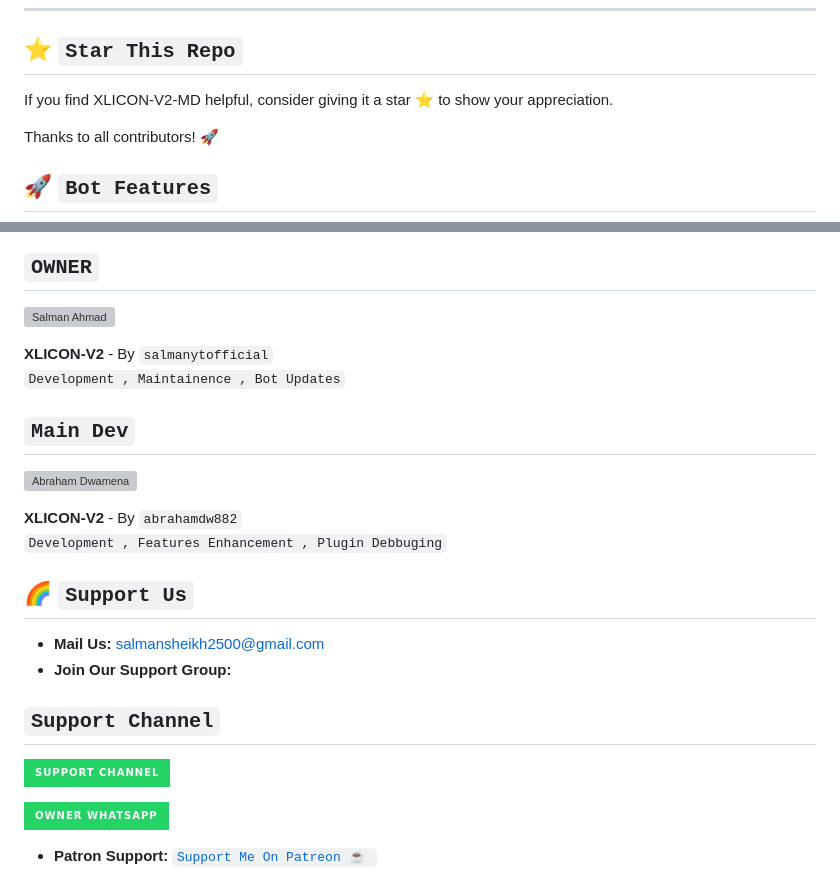
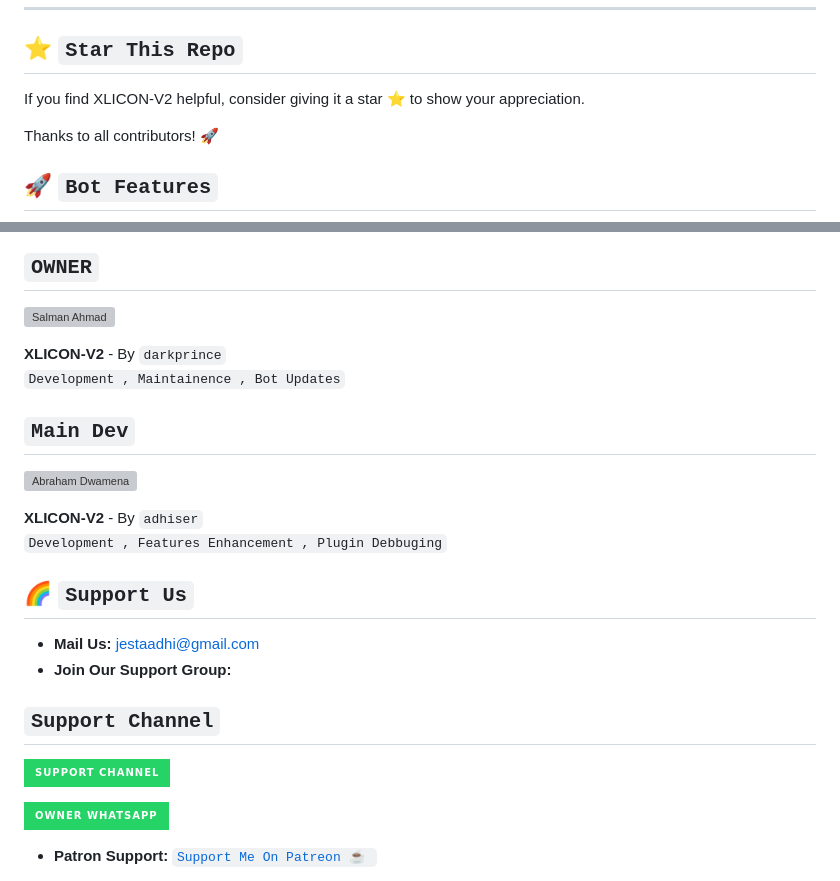
Before and after one commit to LUCKYSERSKBA/XLICON-V2, a Markdown page: README.md, 2 parts joined by grey strips. Rendered like a GitHub page; badges without logos; grey boxes are pictures that could not be loaded.

```diff
--- a/README.md
+++ b/README.md
@@ -43,7 +43,7 @@ XLICON-V2 is a versatile Multi-Device WhatsApp bot developed by [Aadhiser](https
 ***
 
 ## ⭐ `Star This Repo`
-If you find XLICON-V2-MD helpful, consider giving it a star ⭐ to show your appreciation.
+If you find XLICON-V2 helpful, consider giving it a star ⭐ to show your appreciation.
 
 Thanks to all contributors! 🚀
 
@@ -187,17 +187,17 @@ NOW Deploy👇
 
-**XLICON-V2** - By `salmanytofficial`
+**XLICON-V2** - By `darkprince`
 <br>
 `Development , Maintainence , Bot Updates`
 
 ## `Main Dev`
 <a href="https://github.com/abrahamdw882"><img src="https://avatars.githubusercontent.com/u/120536940?v=4" width="250" height="250" alt="Abraham Dwamena"/></a>
 
-**XLICON-V2** - By `abrahamdw882`
+**XLICON-V2** - By `adhiser`
 <br>
 `Development , Features Enhancement , Plugin Debbuging`
 
 ## 🌈 `Support Us`
-- **Mail Us:** [salmansheikh2500@gmail.com](mailto:salmansheikh2500@gmail.com)
+- **Mail Us:** [jestaadhi@gmail.com](mailto:jestaadhi@gmail.com)
 - **Join Our Support Group:**
  <p align="center">
 
```
Also changed, not shown: other parts of README.md (+3 -3 lines).
